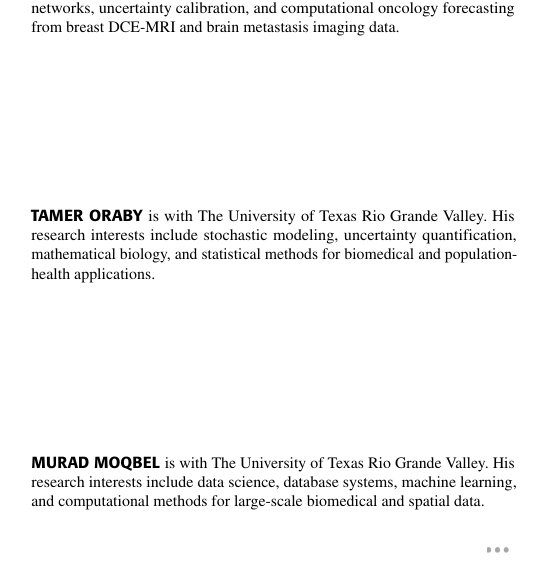
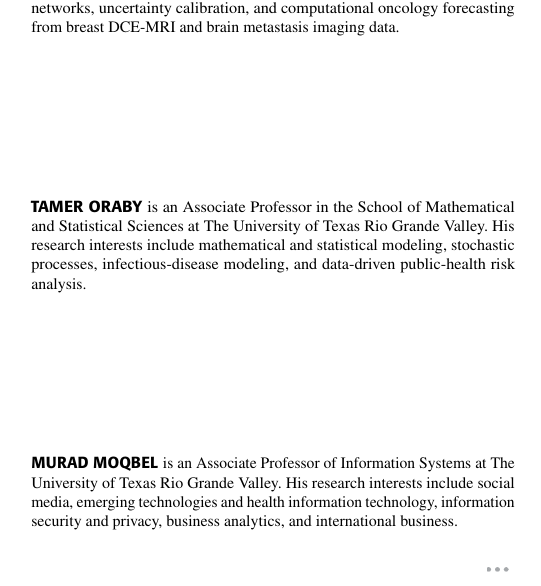
Before and after one commit to mirisr/breast-dce-mri-graph-rollouts, a LaTeX paper (paper/main.tex): part of one column of page 20 of 20, cut so that both start at the same text. The pictures show the PDF file paper/bio_ftv020_mc_manuscript.pdf that the author committed with the source.

Commit message:
Correct author biography details

```diff
--- a/paper/main.tex
+++ b/paper/main.tex
@@ -1899,15 +1899,17 @@ DCE-MRI and brain metastasis imaging data.
 \end{IEEEbiographynophoto}
 
 \begin{IEEEbiographynophoto}{Tamer Oraby}
-is with The University of Texas Rio Grande Valley. His research interests
-include stochastic modeling, uncertainty quantification, mathematical biology,
-and statistical methods for biomedical and population-health applications.
+is an Associate Professor in the School of Mathematical and Statistical
+Sciences at The University of Texas Rio Grande Valley. His research interests
+include mathematical and statistical modeling, stochastic processes,
+infectious-disease modeling, and data-driven public-health risk analysis.
 \end{IEEEbiographynophoto}
 
 \begin{IEEEbiographynophoto}{Murad Moqbel}
-is with The University of Texas Rio Grande Valley. His research interests
-include data science, database systems, machine learning, and computational
-methods for large-scale biomedical and spatial data.
+is an Associate Professor of Information Systems at The University of Texas Rio
+Grande Valley. His research interests include social media, emerging
+technologies and health information technology, information security and
+privacy, business analytics, and international business.
 \end{IEEEbiographynophoto}
 
 \EOD
```
Also changed, not shown: paper/bio_ftv020_mc_manuscript.pdf.
